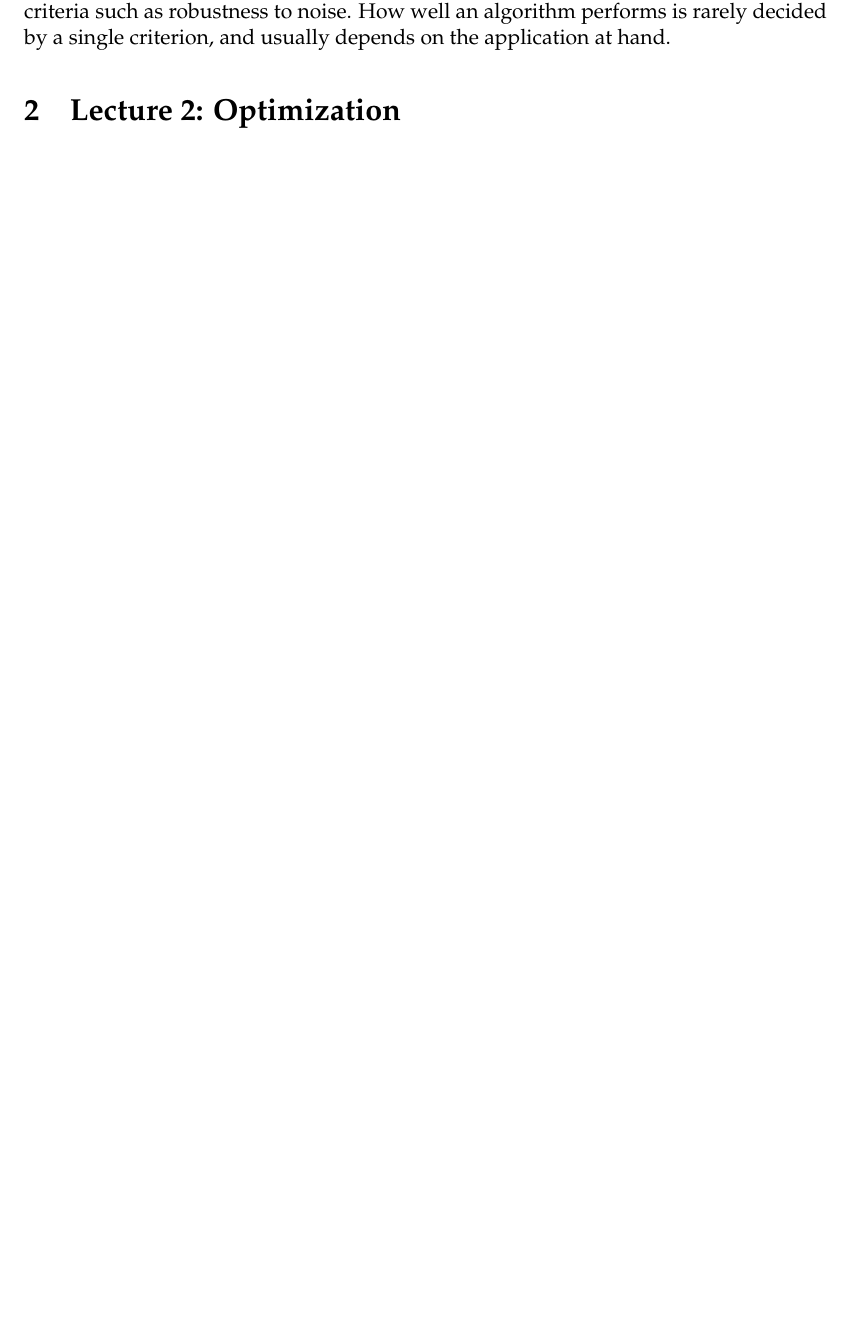
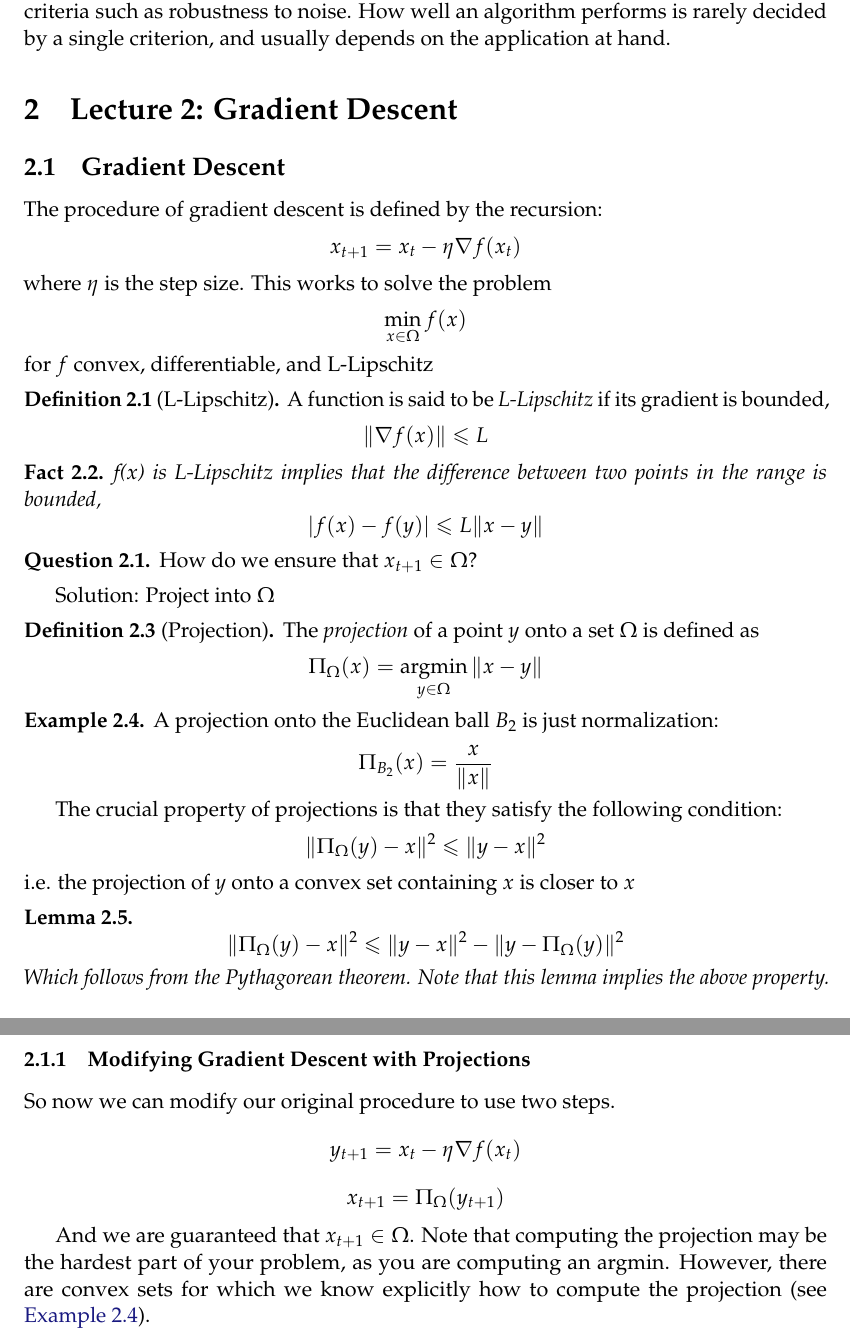
Before and after one commit to ee227c/ee227c.github.io, a LaTeX paper (notes/main.tex, which reads notes/lecture2.tex): part of page 7 of 7 before the commit and two parts of pages 7 and 8 of 8 after it, the two joined at a grey line, cut so that both start at the same text, the shorter picture padded with empty space. Compiled offline with pdfLaTeX; a LaTeX package or settings file that is missing is left out.

Commit message:
Add lecture 2 definitions of gradient descent and projections

```diff
--- a/notes/lecture2.tex
+++ b/notes/lecture2.tex
@@ -1,2 +1,81 @@
-\section{Lecture 2: Optimization}
-\sectionlabel{optimization}
+\section{Lecture 2: Gradient Descent}
+\sectionlabel{gradient_descent}
+
+\subsection{Gradient Descent}
+
+% TODO: Gradient descent figure?
+
+The procedure of gradient descent is defined by the recursion:
+\[
+x_{t+1} = x_t - \eta \nabla f(x_t)
+\]
+where $\eta$ is the step size. This works to solve the problem
+\[
+\min_{x\in\domain} f(x)
+\]
+for $f$ convex, differentiable, and L-Lipschitz
+
+\begin{definition}[L-Lipschitz]
+A function is said to be \emph{L-Lipschitz} if its gradient is bounded,
+\[
+\|\nabla f(x)\| \leq L
+\]
+\end{definition}
+
+\begin{fact}
+f(x) is L-Lipschitz implies that the difference between two points in the range is bounded,
+\[
+|f(x) - f(y)| \leq L \|x - y\|
+\]
+\end{fact}
+
+%TODO better way to have these lines? Indentation looks weird
+
+\begin{question}
+How do we ensure that $x_{t+1}\in\domain$?
+\end{question}
+
+Solution: Project into $\domain$
+
+\begin{definition}[Projection]
+The \emph{projection} of a point $y$ onto a set $\domain$ is defined as
+\[
+\Pi_{\domain}(x) = \argmin_{y\in\domain} \|x-y\|
+\]
+\end{definition}
+
+\begin{example}
+\examplelabel{euclidean-ball}
+A projection onto the Euclidean ball $B_2$ is just normalization:
+\[
+\Pi_{B_2}(x) = \dfrac{x}{\|x\|}
+\]
+\end{example}
+
+% TODO: Pythagorean theorem figure
+
+%TODO Indentation
+The crucial property of projections is that they satisfy the following condition:
+\[
+\| \Pi_{\domain}(y) - x \|^2 \leq \| y - x \|^2
+\]
+i.e. the projection of $y$ onto a convex set containing $x$ is closer to $x$
+
+\begin{lemma}
+\[
+\| \Pi_{\domain}(y) - x \|^2 \leq \| y - x \|^2 - \| y - \Pi_{\domain}(y) \|^2
+\]
+Which follows from the Pythagorean theorem. Note that this lemma implies the above property.
+\end{lemma}
+
+\subsubsection{Modifying Gradient Descent with Projections}
+
+So now we can modify our original procedure to use two steps.
+\[
+y_{t+1} = x_t - \eta \nabla f(x_t)
+\]
+\[
+x_{t+1} = \Pi_{\domain}(y_{t+1})
+\]
+
+And we are guaranteed that $x_{t+1}\in\domain$. Note that computing the projection may be the hardest part of your problem, as you are computing an $\argmin$. However, there are convex sets for which we know explicitly how to compute the projection (see \exampleref{euclidean-ball}).
```
